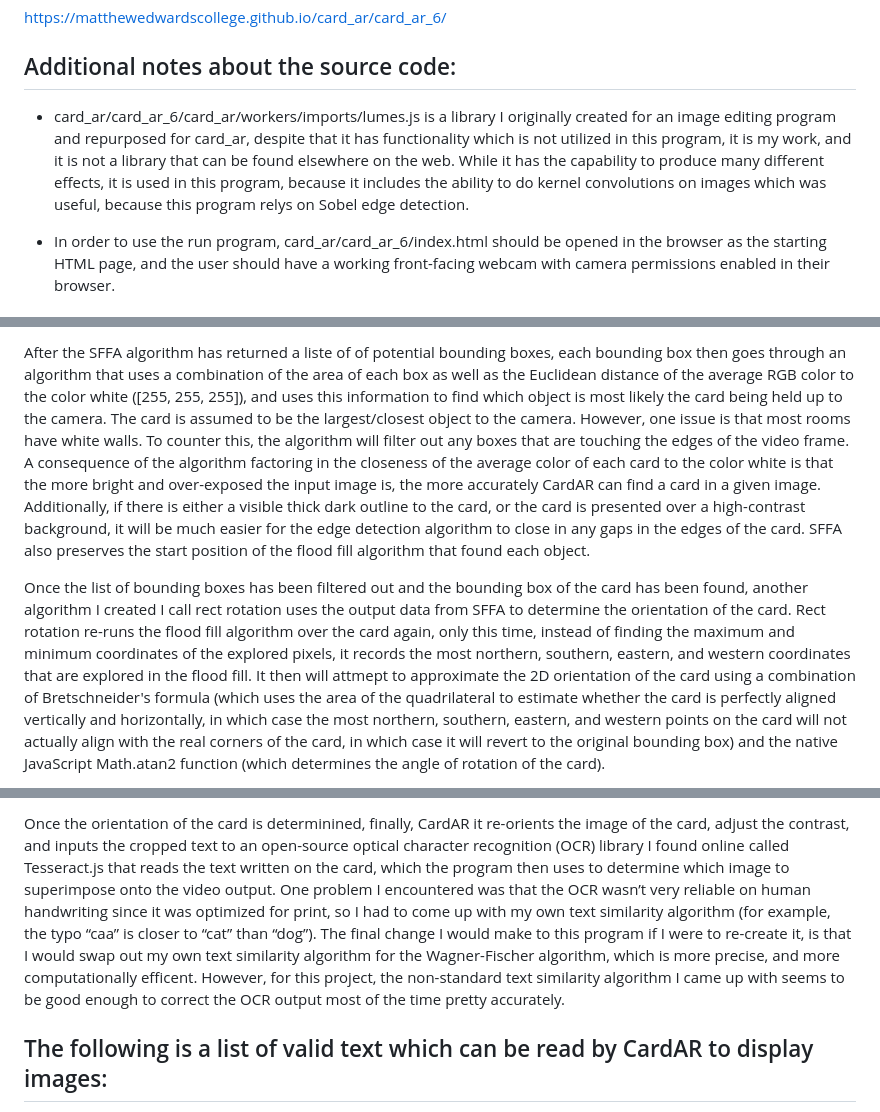
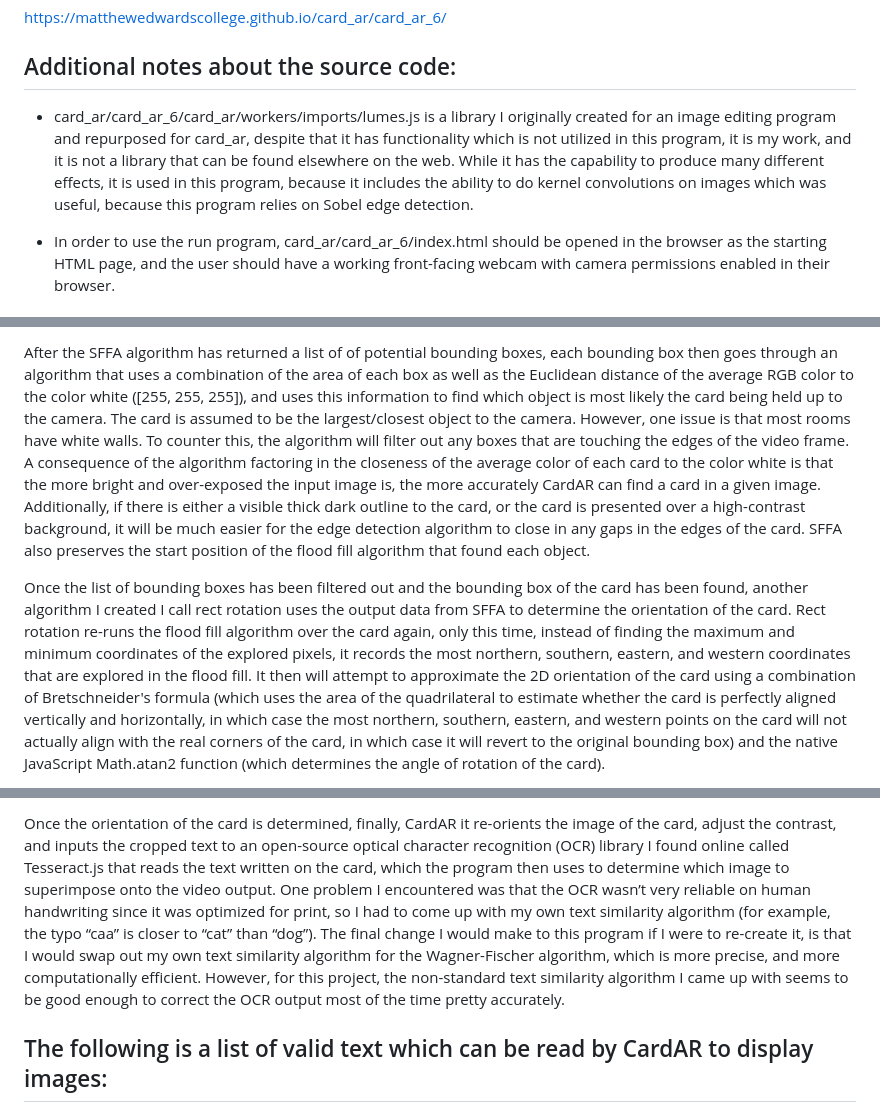
Before and after one commit to matthewedwardscollege/card_ar, a Markdown page: README.md, 3 parts joined by grey strips. Rendered like a GitHub page.

```diff
--- a/README.md
+++ b/README.md
@@ -12,7 +12,7 @@ https://matthewedwardscollege.github.io/card_ar/card_ar_6/
 
 ## Additional notes about the source code:
 
-  - card_ar/card_ar_6/card_ar/workers/imports/lumes.js is a library I originally created for an image editing program and repurposed for card_ar, despite that it has functionality which is not utilized in this program, it is my work, and it is not a library that can be found elsewhere on the web. While it has the capability to produce many different effects, it is used in this program, because it includes the ability to do kernel convolutions on images which was useful, because this program relys on Sobel edge detection.
+  - card_ar/card_ar_6/card_ar/workers/imports/lumes.js is a library I originally created for an image editing program and repurposed for card_ar, despite that it has functionality which is not utilized in this program, it is my work, and it is not a library that can be found elsewhere on the web. While it has the capability to produce many different effects, it is used in this program, because it includes the ability to do kernel convolutions on images which was useful, because this program relies on Sobel edge detection.
 
   - In order to use the run program, card_ar/card_ar_6/index.html should be opened in the browser as the starting HTML page, and the user should have a working front-facing webcam with camera permissions enabled in their browser.
 
@@ -22,5 +22,5 @@ https://matthewedwardscollege.github.io/card_ar/card_ar_6/
 
-  After the SFFA algorithm has returned a liste of of potential bounding boxes, each bounding box then goes through an algorithm that uses a combination of the area of each box as well as the Euclidean distance of the average RGB color to the color white ([255, 255, 255]), and uses this information to find which object is most likely the card being held up to the camera. The card is assumed to be the largest/closest object to the camera. However, one issue is that most rooms have white walls. To counter this, the algorithm will filter out any boxes that are touching the edges of the video frame. A consequence of the algorithm factoring in the closeness of the average color of each card to the color white is that the more bright and over-exposed the input image is, the more accurately CardAR can find a card in a given image. Additionally, if there is either a visible thick dark outline to the card, or the card is presented over a high-contrast background, it will be much easier for the edge detection algorithm to close in any gaps in the edges of the card. SFFA also preserves the start position of the flood fill algorithm that found each object.
+  After the SFFA algorithm has returned a list of of potential bounding boxes, each bounding box then goes through an algorithm that uses a combination of the area of each box as well as the Euclidean distance of the average RGB color to the color white ([255, 255, 255]), and uses this information to find which object is most likely the card being held up to the camera. The card is assumed to be the largest/closest object to the camera. However, one issue is that most rooms have white walls. To counter this, the algorithm will filter out any boxes that are touching the edges of the video frame. A consequence of the algorithm factoring in the closeness of the average color of each card to the color white is that the more bright and over-exposed the input image is, the more accurately CardAR can find a card in a given image. Additionally, if there is either a visible thick dark outline to the card, or the card is presented over a high-contrast background, it will be much easier for the edge detection algorithm to close in any gaps in the edges of the card. SFFA also preserves the start position of the flood fill algorithm that found each object.
 
-  Once the list of bounding boxes has been filtered out and the bounding box of the card has been found, another algorithm I created I call rect rotation uses the output data from SFFA to determine the orientation of the card. Rect rotation re-runs the flood fill algorithm over the card again, only this time, instead of finding the maximum and minimum coordinates of the explored pixels, it records the most northern, southern, eastern, and western coordinates that are explored in the flood fill. It then will attmept to approximate the 2D orientation of the card using a combination of Bretschneider's formula (which uses the area of the quadrilateral to estimate whether the card is perfectly aligned vertically and horizontally, in which case the most northern, southern, eastern, and western points on the card will not actually align with the real corners of the card, in which case it will revert to the original bounding box) and the native JavaScript Math.atan2 function (which determines the angle of rotation of the card).
+  Once the list of bounding boxes has been filtered out and the bounding box of the card has been found, another algorithm I created I call rect rotation uses the output data from SFFA to determine the orientation of the card. Rect rotation re-runs the flood fill algorithm over the card again, only this time, instead of finding the maximum and minimum coordinates of the explored pixels, it records the most northern, southern, eastern, and western coordinates that are explored in the flood fill. It then will attempt to approximate the 2D orientation of the card using a combination of Bretschneider's formula (which uses the area of the quadrilateral to estimate whether the card is perfectly aligned vertically and horizontally, in which case the most northern, southern, eastern, and western points on the card will not actually align with the real corners of the card, in which case it will revert to the original bounding box) and the native JavaScript Math.atan2 function (which determines the angle of rotation of the card).
 
@@ -28,5 +28,5 @@ https://matthewedwardscollege.github.io/card_ar/card_ar_6/
 
-  Once the orientation of the card is determinined, finally, CardAR it re-orients the image of the card, adjust the contrast, and inputs the cropped text to an open-source optical character recognition (OCR) library I found online called Tesseract.js that reads the text written on the card, which the program then uses to determine which image to superimpose onto the video output. One problem I encountered was that the OCR wasn’t very reliable on human handwriting since it was optimized for print, so I had to come up with my own text similarity algorithm (for example, the typo “caa” is closer to “cat” than “dog”).  The final change I would make to this program if I were to re-create it, is that I would swap out my own text similarity algorithm for the Wagner-Fischer algorithm, which is more precise, and more computationally efficent. However, for this project, the non-standard text similarity algorithm I came up with seems to be good enough to correct the OCR output most of the time pretty accurately.
+  Once the orientation of the card is determined, finally, CardAR it re-orients the image of the card, adjust the contrast, and inputs the cropped text to an open-source optical character recognition (OCR) library I found online called Tesseract.js that reads the text written on the card, which the program then uses to determine which image to superimpose onto the video output. One problem I encountered was that the OCR wasn’t very reliable on human handwriting since it was optimized for print, so I had to come up with my own text similarity algorithm (for example, the typo “caa” is closer to “cat” than “dog”). The final change I would make to this program if I were to re-create it, is that I would swap out my own text similarity algorithm for the Wagner-Fischer algorithm, which is more precise, and more computationally efficient. However, for this project, the non-standard text similarity algorithm I came up with seems to be good enough to correct the OCR output most of the time pretty accurately.
 
 ## The following is a list of valid text which can be read by CardAR to display images:
 
```
Also changed, not shown: other parts of README.md (+2 -2 lines).
